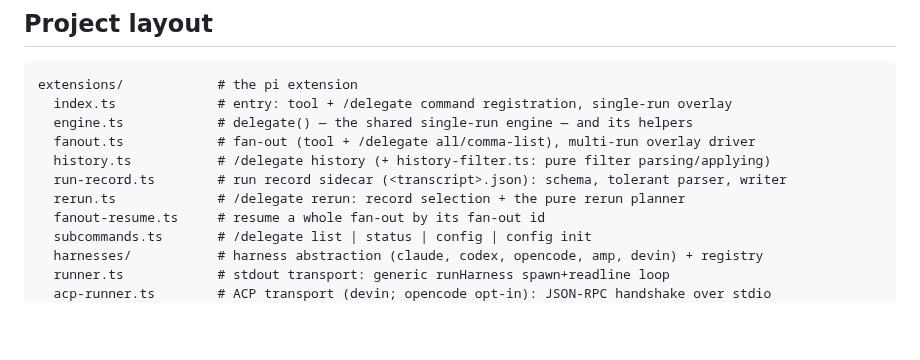
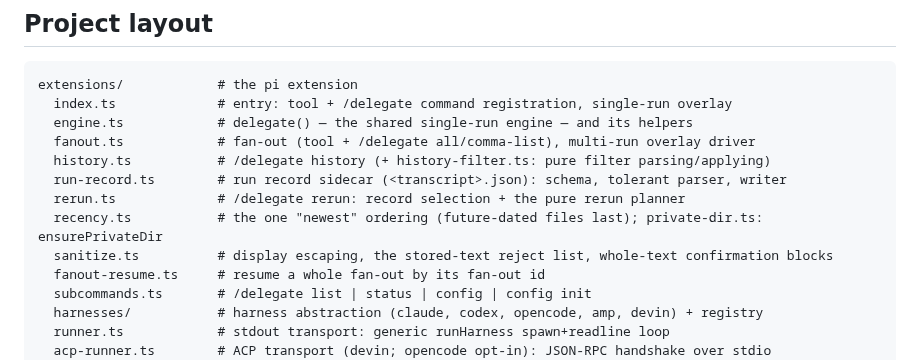
Before and after one commit to yorch/pi-harness-delegate, a Markdown page: CONTRIBUTING.md, the part around the change. Drawn GitHub-style; blank space fills up the shorter version.

Commit message:
docs: list recency, private-dir and sanitize in the layout
Co-Authored-By: Claude Sonnet 5.5 <noreply@anthropic.com>

```diff
--- a/CONTRIBUTING.md
+++ b/CONTRIBUTING.md
@@ -146,6 +146,8 @@ extensions/            # the pi extension
   history.ts           # /delegate history (+ history-filter.ts: pure filter parsing/applying)
   run-record.ts        # run record sidecar (<transcript>.json): schema, tolerant parser, writer
   rerun.ts             # /delegate rerun: record selection + the pure rerun planner
+  recency.ts           # the one "newest" ordering (future-dated files last); private-dir.ts: ensurePrivateDir
+  sanitize.ts          # display escaping, the stored-text reject list, whole-text confirmation blocks
   fanout-resume.ts     # resume a whole fan-out by its fan-out id
   subcommands.ts       # /delegate list | status | config | config init
   harnesses/           # harness abstraction (claude, codex, opencode, amp, devin) + registry
```
